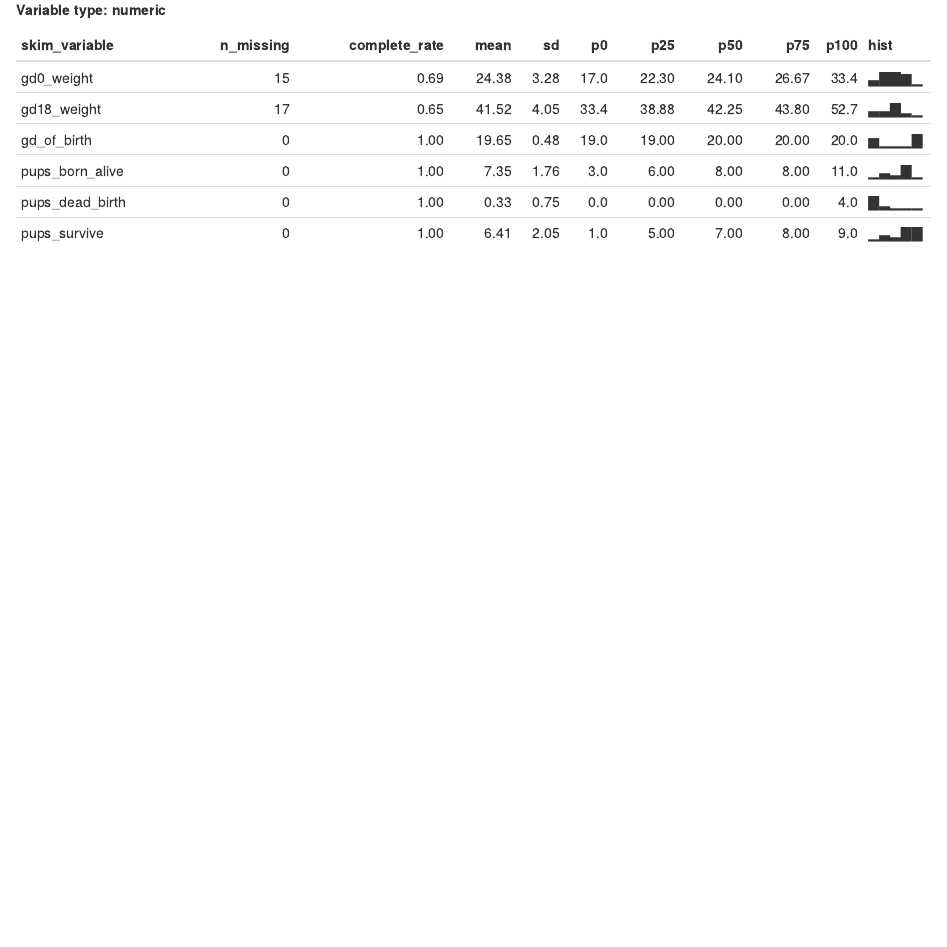
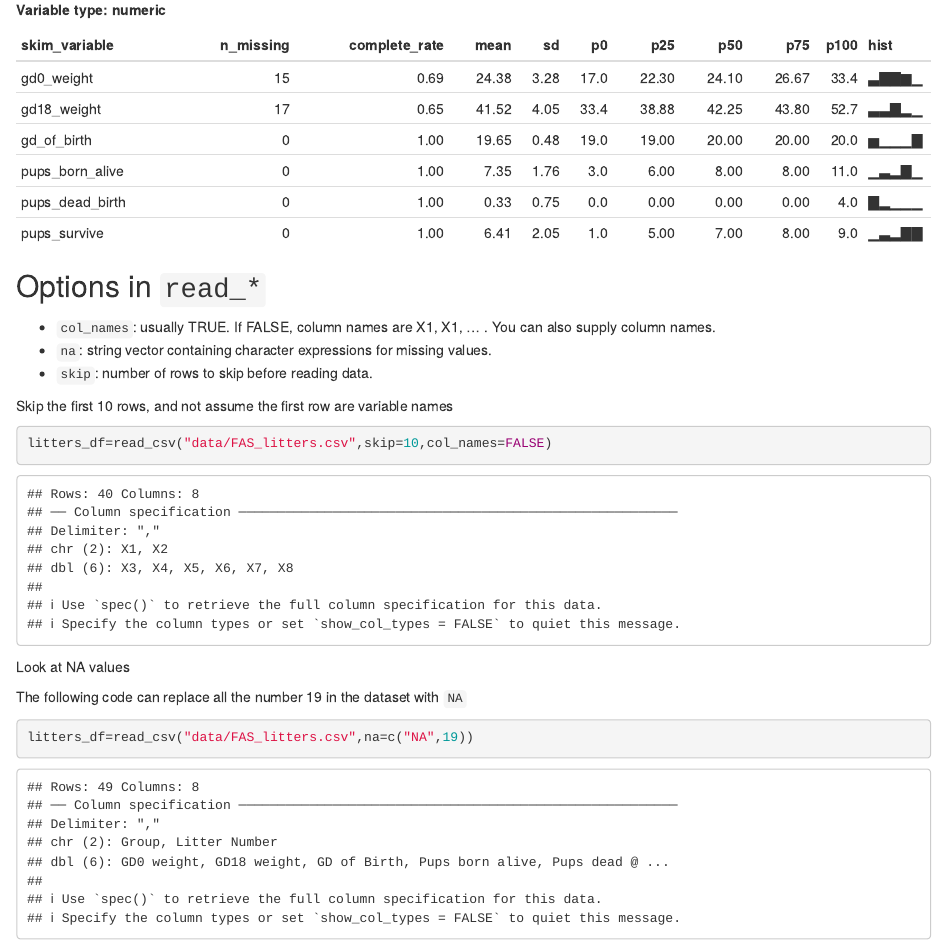
Before and after one commit to wuyiying2018/Sept-19-2023-Data-Import, an R Markdown document (template.Rmd): the page in a window 1100 px wide, from 3340 px down. The pictures show the output file template.html that the author committed with the source, opened offline.

Commit message:
Options in read_*

````diff
--- a/template.Rmd
+++ b/template.Rmd
@@ -41,3 +41,21 @@ Another tool is `skimr::skim`, although it’s more “neat” than useful.
 ```{r}
 skimr::skim(litters_df)
 ```
+
+## Options in `read_*`
+
+* `col_names`: usually TRUE. If FALSE, column names are X1, X1, … . You can also supply column names.
+* `na`: string vector containing character expressions for missing values.
+* `skip`: number of rows to skip before reading data.
+
+Skip the first 10 rows, and not assume the first row are variable names
+```{r}
+litters_df=read_csv("data/FAS_litters.csv",skip=10,col_names=FALSE)
+```
+
+Look at NA values
+
+The following code can replace all the number 19 in the dataset with `NA`
+```{r}
+litters_df=read_csv("data/FAS_litters.csv",na=c("NA",19))
+```
````
Also changed, not shown: template.html.
